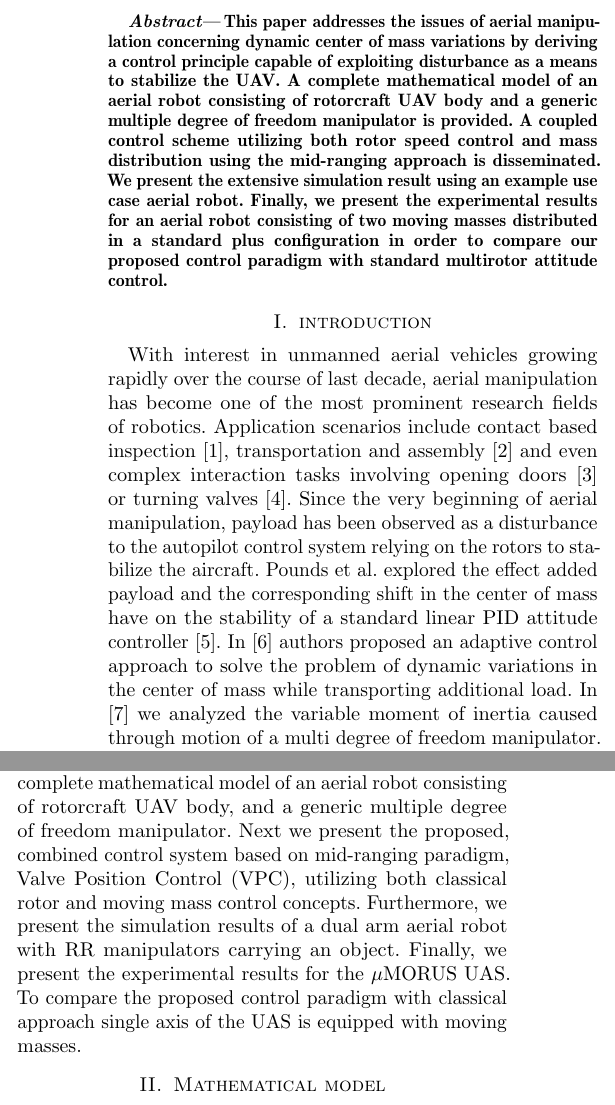
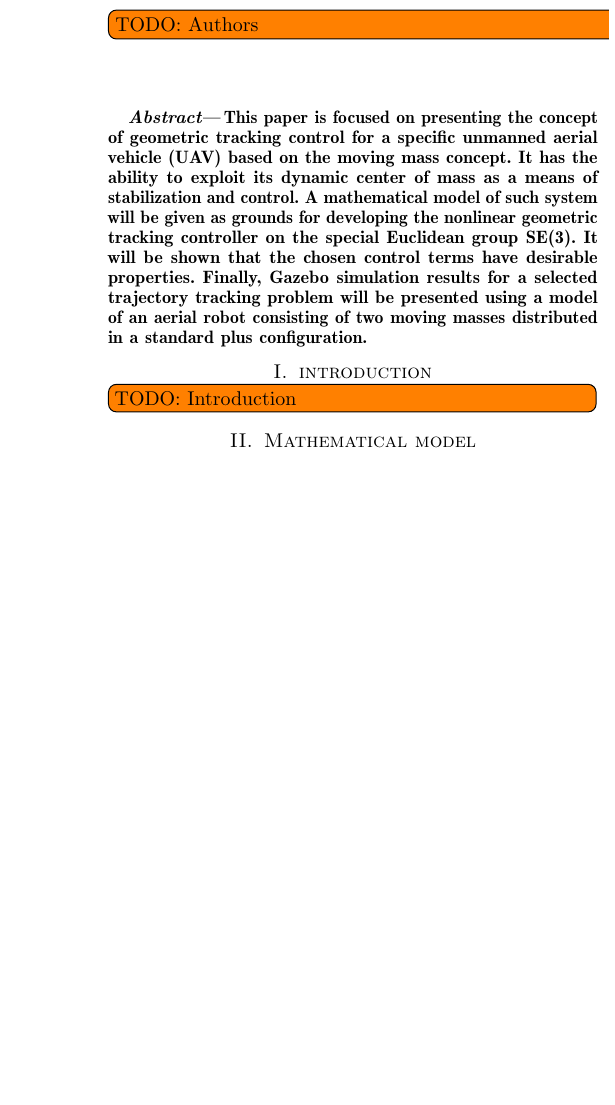
Before and after one commit to lmark1/mmc_geom_clanak, a LaTeX paper (main.tex, which reads content/introduction.tex): two parts of the columns of page 1 of 6 before the commit and part of one column of page 1 of 5 after it, the two joined at a grey line, cut at the place of the change, the shorter picture padded with empty space. Compiled offline with pdfLaTeX.

Commit message:
Abstract

```diff
--- a/content/introduction.tex
+++ b/content/introduction.tex
@@ -1,11 +1,3 @@
 \section{introduction}
-With interest in unmanned aerial vehicles growing rapidly over the course of last decade, aerial manipulation has become one of the most prominent research fields of robotics. Application scenarios include contact based inspection \cite{Alexis2016}, transportation and assembly \cite{Jimenez-Cano2013} and even complex interaction tasks involving opening doors \cite{Tsukagoshi2015} or turning valves \cite{Korpela2014a}. Since the very beginning of aerial manipulation, payload has been observed as a disturbance to the autopilot control system relying on the rotors to stabilize the aircraft. Pounds et al. explored the effect added payload and the corresponding shift in the center of mass have on the stability of a standard linear PID attitude controller \cite{Pounds2012}. In \cite{PalunkoIFAC2011} authors proposed an adaptive control approach to solve the problem of dynamic variations in the center of mass while transporting additional load. In \cite {Korpela2012} we analyzed the variable moment of inertia caused through motion of a multi degree of freedom manipulator. A common denominator of the state-of-the-art is that it observes a payload as a disturbance to the classical control approach of rotorcraft aerial vehicles.
 
-
-In this paper we seek to invert this observation and use a controller capable of utilizing centroid variations in order to actively control the attitude of the aerial robot. This in turn enables us to use the payload to help stabilize the Unmanned Aerial System's (UAS) body. As the rotorcraft design increases payload-to-weight ratio, the center of mass becomes ever more dominant dynamic component of the system. The ability to utilize it as a control mechanism, rather than a control disturbance, could potentially help improve overall UAS performance. This is in line with our long term goal within the MORUS project \cite{MORUSweb}, where we aim to build an unmanned aerial vehicle powered with four internal combustion engines (ICE), weighting 30kg in total and capable of lifting a 50kg heavy unmanned underwater vehicle (UUV). In order to solve the inherent problem of slow dynamics of ICE powered rotors, in \cite{Haus2017} we proposed using a Moving Mass Control (MMC) concept. Similar concept was reported in \cite{bermes2008new} used on a coaxial helicopter vehicle.
-
-Herein we will use a scaled model of the MORUS UAS shown in Fig. \ref{fig:FlyingSCARA} and dubbed $\mu$MORUS, to demonstrate the effectiveness of the proposed control concept. Unlike in \cite{bermes2008new}, $\mu$MORUS has four rotors which are used together with moving masses in order to stabilize the vehicle. We combine these two control concepts through a paradigm known as mid-ranging control. This paradigm has been introduced in process industry for plant control with multiple actuators working simultaneously \cite{Allison1997MidRanging},\cite{Allison2003MidRanging}. In recent years, this type of control has gained attention in robotics, in particular for position control of a robotic arm consisted of a macro and mini manipulator \cite{Sornmo2013AdaptiveImc}, \cite{Ma2015MidRanging}. We further extended the results from \cite{Haus2017} by analyzing stability of the mid-ranging control concept, as well as applying such a control scheme on a multirotor UAV \cite{haus2018med}.
-
-CONTRIBUTIONS!!!!!! Moreover, in this paper we aim to derive a generalized mathematical model that can be applied to a generic aerial robot consisting of a UAV body and a multi degree of freedom manipulator potentially carrying a payload.
-
-The paper is organized as follows. We start by deriving a complete mathematical model of an aerial robot consisting of rotorcraft UAV body, and a generic multiple degree of freedom manipulator. Next we present the proposed, combined control system based on mid-ranging paradigm, Valve Position Control (VPC), utilizing both classical rotor and moving mass control concepts. Furthermore, we present the simulation results of a dual arm aerial robot with RR  manipulators carrying an object. Finally, we present the experimental results for the $\mu$MORUS UAS. To compare the proposed control paradigm with classical approach single axis of the UAS is equipped with moving masses.
+\todo[inline]{TODO: Introduction}
--- a/main.tex
+++ b/main.tex
@@ -52,12 +52,12 @@
 \graphicspath{{./figures/}}
 
 \title{\LARGE \bf
-Multirotor attitude control based on dexterous manipulator motion
+Geometric Tracking Control of an Unmanned Aerial Vehicle based on the Moving Mass Concept on SE(3)
 }
-\author{Antun Ivanovic, Marko Car, Tomislav Haus, Matko Orsag and Stjepan Bogdan
+\author{\todo[inline]{TODO: Authors}
 	\thanks{Authors are with Faculty of Electrical and Computer Engineering,
         University of Zagreb, 10000 Zagreb, Croatia
-        {\tt\small (antun.ivanovic, marko.car, tomislav.haus, matko.orsag, stjepan.bogdan) at fer.hr}}}%
+        {\tt\small (\todo[inline]{TODO: Authors}) at fer.hr}}}%
 
 \makeatletter
 \newcommand{\removelatexerror}{\let\@latex@error\@gobble}
@@ -74,7 +74,7 @@ Multirotor attitude control based on dexterous manipulator motion
 %%%%%%%%%%%%%%%%%%%%%%%%%%%%%%%%%%%%%%%%%%%%%%%%%%%%%%%%%%%%%%%%%%%%%%%%%%%%%%%%
 \begin{abstract}
 
-This paper addresses the issues of aerial manipulation concerning dynamic center of mass variations by deriving a control principle capable of exploiting disturbance as a means to stabilize the UAV. A complete mathematical model of an aerial robot consisting of rotorcraft UAV body and a generic multiple degree of freedom manipulator is provided. A coupled control scheme utilizing both rotor speed control and mass distribution using the mid-ranging approach is disseminated. We present the extensive simulation result using an example use case aerial robot. Finally, we present the experimental results for an aerial robot consisting of two moving masses distributed in a standard plus configuration in order to compare our proposed control paradigm with standard multirotor attitude control.
+This paper is focused on presenting the concept of geometric tracking control for a specific unmanned aerial vehicle (UAV) based on the moving mass concept. It has the ability to exploit its dynamic center of mass as a means of stabilization and control. A mathematical model of such system will be given as grounds for developing the nonlinear geometric tracking controller on the special Euclidean group SE(3). It will be shown that the chosen control terms have desirable properties. Finally, Gazebo simulation results for a selected trajectory tracking problem will be presented using a model of an aerial robot consisting of two moving masses distributed in a standard plus configuration.
 
 \end{abstract}
 \input{content/introduction.tex}
```
Also changed, not shown: main.pdf, 2 other files.
